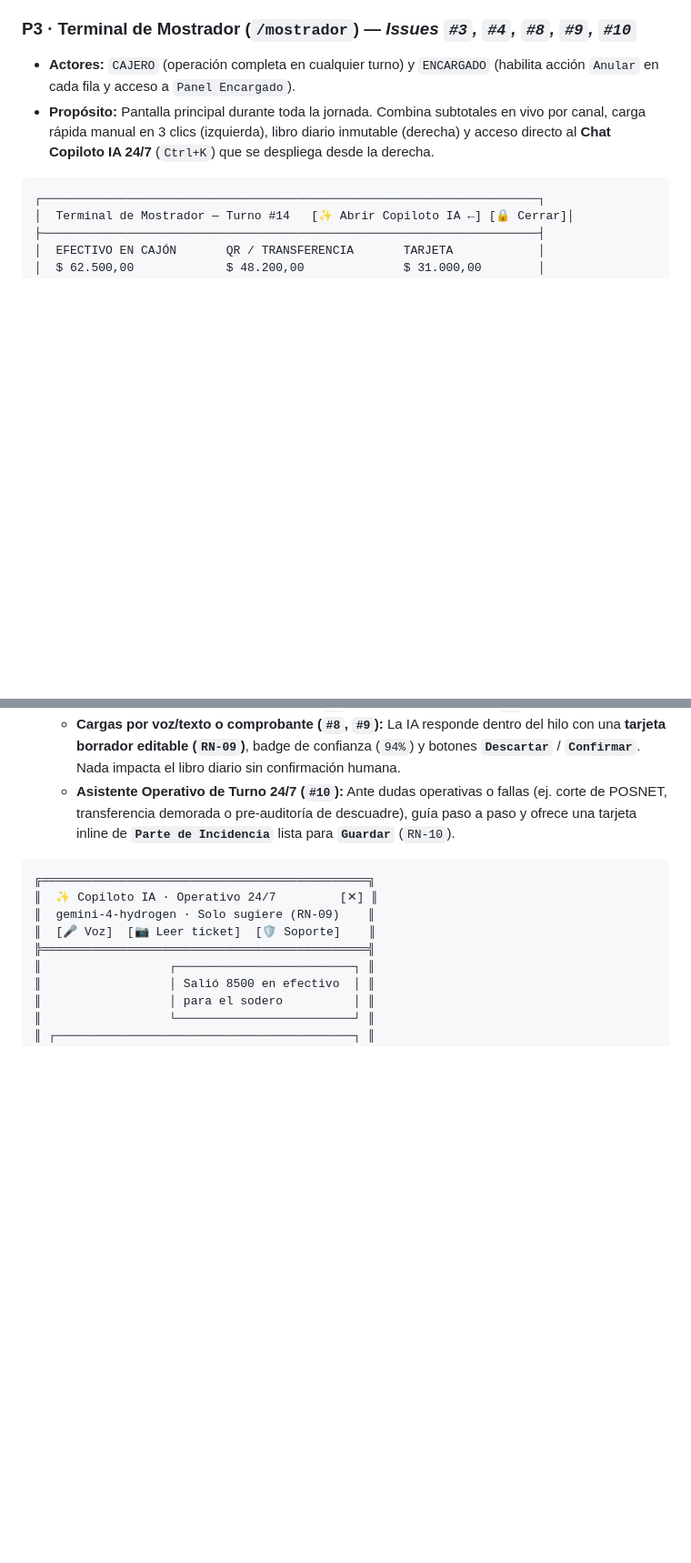
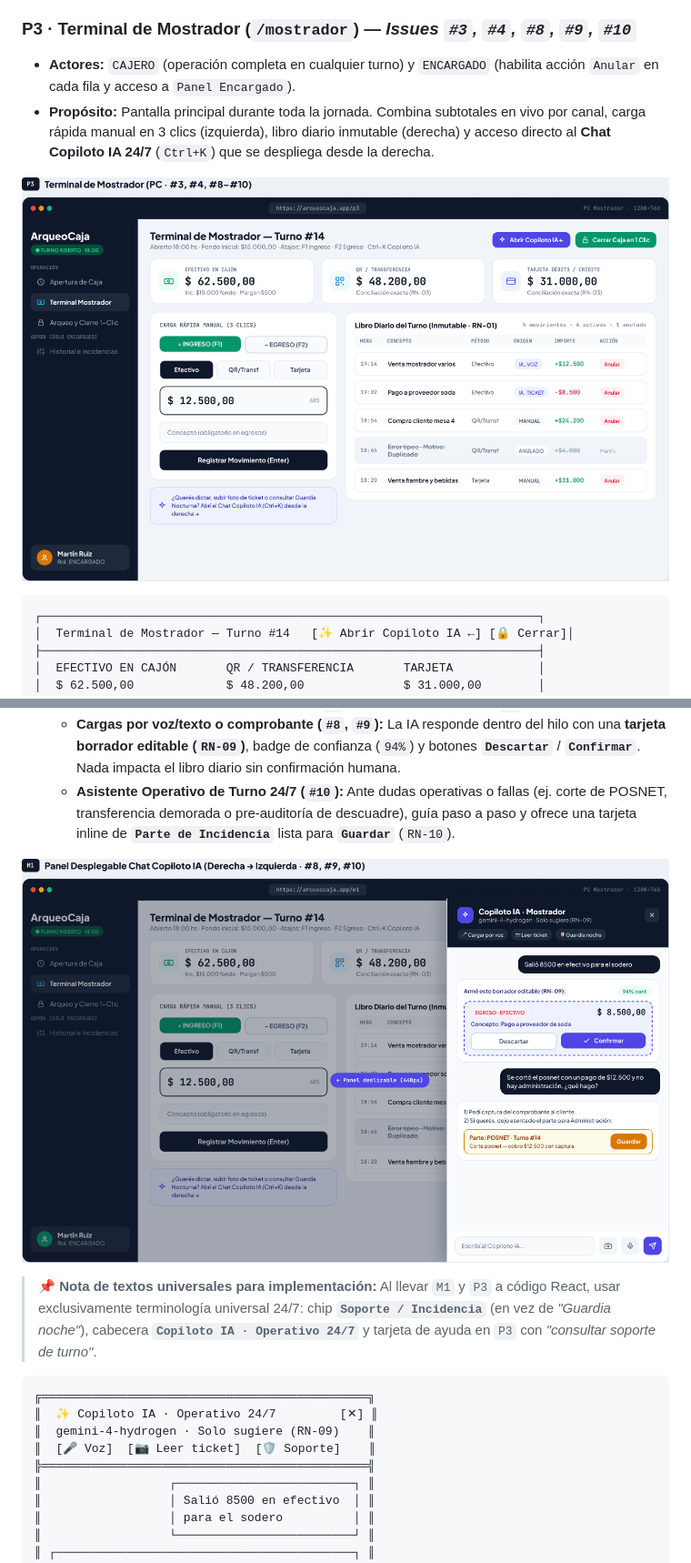
Before and after one commit to LisandroGomez-Dev/sistema-arqueo-caja, a Markdown page: docs/04-flujo-pantallas.md, 2 parts joined by grey strips. Shown at 91% size. Drawn GitHub-style; pictures changed too: docs/img/chat-copiloto-m1-figma.png (added), docs/img/mostrador-p3-figma.png (added); blank space fills up the shorter version.

Commit message:
docs(ux): incrustar capturas actualizadas de P3 y chat lateral M1 de Figma

````diff
--- a/docs/04-flujo-pantallas.md
+++ b/docs/04-flujo-pantallas.md
@@ -107,6 +109,8 @@ flowchart TD
 - **Actores:** `CAJERO` (operación completa en cualquier turno) y `ENCARGADO` (habilita acción `Anular` en cada fila y acceso a `Panel Encargado`).
 - **Propósito:** Pantalla principal durante toda la jornada. Combina subtotales en vivo por canal, carga rápida manual en 3 clics (izquierda), libro diario inmutable (derecha) y acceso directo al **Chat Copiloto IA 24/7** (`Ctrl+K`) que se despliega desde la derecha.
 
+![P3 Terminal de Mostrador actualizado en Figma](./img/mostrador-p3-figma.png)
+
 ```text
 ┌──────────────────────────────────────────────────────────────────────┐
 │  Terminal de Mostrador — Turno #14   [✨ Abrir Copiloto IA ←] [🔒 Cerrar]│
@@ -134,6 +138,10 @@ flowchart TD
 - **Comportamiento clave:** Se desliza de derecha a izquierda (`440px`) sobre el mostrador ligeramente atenuado sin tapar por completo el contexto de caja. Funciona como un chat conversacional natural donde el cajero escribe, dicta por micrófono (`🎤`) o adjunta foto de ticket (`📷`):
   - **Cargas por voz/texto o comprobante (`#8`, `#9`):** La IA responde dentro del hilo con una **tarjeta borrador editable (`RN-09`)**, badge de confianza (`94%`) y botones **`Descartar`** / **`Confirmar`**. Nada impacta el libro diario sin confirmación humana.
   - **Asistente Operativo de Turno 24/7 (`#10`):** Ante dudas operativas o fallas (ej. corte de POSNET, transferencia demorada o pre-auditoría de descuadre), guía paso a paso y ofrece una tarjeta inline de **`Parte de Incidencia`** lista para **`Guardar`** (`RN-10`).
+
+![M1 Panel Desplegable Chat Copiloto IA en Figma](./img/chat-copiloto-m1-figma.png)
+
+> 📌 **Nota de textos universales para implementación:** Al llevar `M1` y `P3` a código React, usar exclusivamente terminología universal 24/7: chip **`Soporte / Incidencia`** (en vez de *"Guardia noche"*), cabecera **`Copiloto IA · Operativo 24/7`** y tarjeta de ayuda en `P3` con *"consultar soporte de turno"*.
 
 ```text
 ╔══════════════════════════════════════════════╗
````
Also changed, not shown: other parts of docs/04-flujo-pantallas.md (+2 -0 lines).
